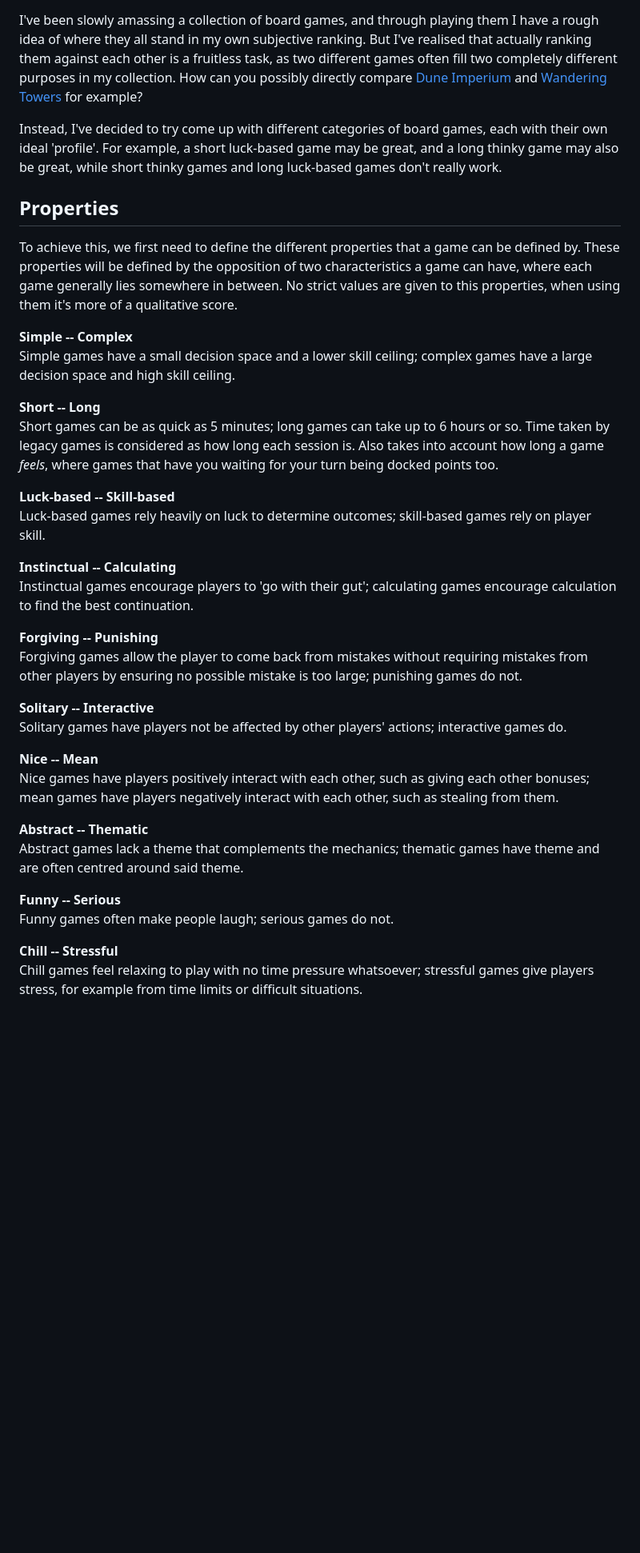
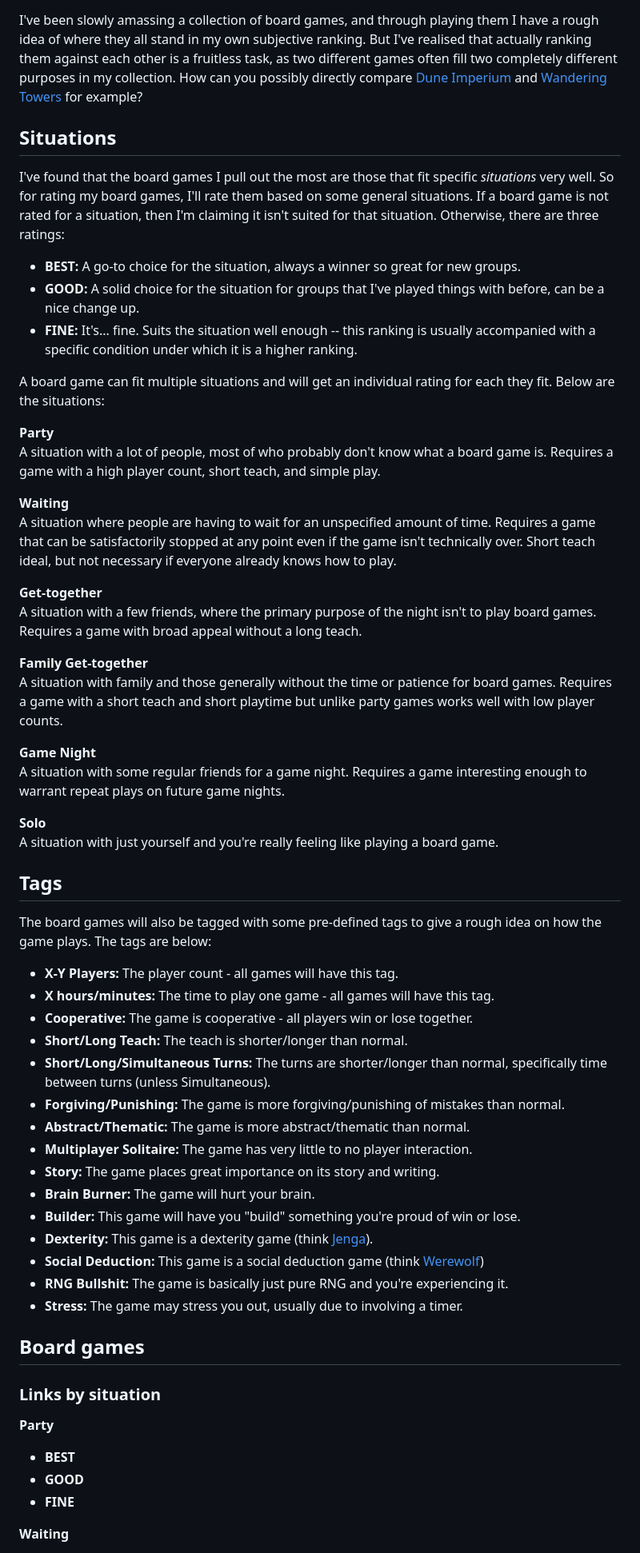
Before and after one commit to cmoodie/connormoodie.com, a Markdown page: docs/board-games.md, the part around the change printed below. Shown: that part at 80% size. Drawn GitHub-style; blank space fills up the shorter version.

```diff
--- a/docs/board-games.md
+++ b/docs/board-games.md
@@ -6,38 +6,57 @@ children:.
 
 I've been slowly amassing a collection of board games, and through playing them I have a rough idea of where they all stand in my own subjective ranking. But I've realised that actually ranking them against each other is a fruitless task, as two different games often fill two completely different purposes in my collection. How can you possibly directly compare [Dune Imperium](https://boardgamegeek.com/boardgame/316554/dune-imperium) and [Wandering Towers](https://boardgamegeek.com/boardgame/355483/wandering-towers) for example?
 
-Instead, I've decided to try come up with different categories of board games, each with their own ideal 'profile'. For example, a short luck-based game may be great, and a long thinky game may also be great, while short thinky games and long luck-based games don't really work.
+## Situations
+I've found that the board games I pull out the most are those that fit specific *situations* very well. So for rating my board games, I'll rate them based on some general situations. If a board game is not rated for a situation, then I'm claiming it isn't suited for that situation. Otherwise, there are three ratings:
+* **BEST:** A go-to choice for the situation, always a winner so great for new groups.
+* **GOOD:** A solid choice for the situation for groups that I've played things with before, can be a nice change up.
+* **FINE:** It's... fine. Suits the situation well enough -- this ranking is usually accompanied with a specific condition under which it is a higher ranking.
 
-## Properties
-To achieve this, we first need to define the different properties that a game can be defined by. These properties will be defined by the opposition of two characteristics a game can have, where each game generally lies somewhere in between. No strict values are given to this properties, when using them it's more of a qualitative score.
+A board game can fit multiple situations and will get an individual rating for each they fit. Below are the situations:
 
-**Simple -- Complex**<br>
-Simple games have a small decision space and a lower skill ceiling; complex games have a large decision space and high skill ceiling.
+**Party**<br>
+A situation with a lot of people, most of who probably don't know what a board game is. Requires a game with a high player count, short teach, and simple play.
 
-**Short -- Long**<br>
-Short games can be as quick as 5 minutes; long games can take up to 6 hours or so. Time taken by legacy games is considered as how long each session is. Also takes into account how long a game *feels*, where games that have you waiting for your turn being docked points too.
+**Waiting**<br>
+A situation where people are having to wait for an unspecified amount of time. Requires a game that can be satisfactorily stopped at any point even if the game isn't technically over. Short teach ideal, but not necessary if everyone already knows how to play.
 
-**Luck-based -- Skill-based**<br>
-Luck-based games rely heavily on luck to determine outcomes; skill-based games rely on player skill.
+**Get-together**<br>
+A situation with a few friends, where the primary purpose of the night isn't to play board games. Requires a game with broad appeal without a long teach.
 
-**Instinctual -- Calculating**<br>
-Instinctual games encourage players to 'go with their gut'; calculating games encourage calculation to find the best continuation.
+**Family Get-together**<br>
+A situation with family and those generally without the time or patience for board games. Requires a game with a short teach and short playtime but unlike party games works well with low player counts.
 
-**Forgiving -- Punishing**<br>
-Forgiving games allow the player to come back from mistakes without requiring mistakes from other players by ensuring no possible mistake is too large; punishing games do not.
+**Game Night**<br>
+A situation with some regular friends for a game night. Requires a game interesting enough to warrant repeat plays on future game nights.
 
-**Solitary -- Interactive**<br>
-Solitary games have players not be affected by other players' actions; interactive games do.
+**Solo**<br>
+A situation with just yourself and you're really feeling like playing a board game.
 
-**Nice -- Mean**<br>
-Nice games have players positively interact with each other, such as giving each other bonuses; mean games have players negatively interact with each other, such as stealing from them.
+## Tags
+The board games will also be tagged with some pre-defined tags to give a rough idea on how the game plays. The tags are below:
 
-**Abstract -- Thematic**<br>
-Abstract games lack a theme that complements the mechanics; thematic games have theme and are often centred around said theme.
+* **X-Y Players:** The player count - all games will have this tag.
+* **X hours/minutes:** The time to play one game - all games will have this tag.
+* **Cooperative:** The game is cooperative - all players win or lose together.
+* **Short/Long Teach:** The teach is shorter/longer than normal.
+* **Short/Long/Simultaneous Turns:** The turns are shorter/longer than normal, specifically time between turns (unless Simultaneous).
+* **Forgiving/Punishing:** The game is more forgiving/punishing of mistakes than normal.
+* **Abstract/Thematic:** The game is more abstract/thematic than normal.
+* **Multiplayer Solitaire:** The game has very little to no player interaction.
+* **Story:** The game places great importance on its story and writing.
+* **Brain Burner:** The game will hurt your brain.
+* **Builder:** This game will have you "build" something you're proud of win or lose.
+* **Dexterity:** This game is a dexterity game (think [Jenga](https://boardgamegeek.com/boardgame/2452/jenga)).
+* **Social Deduction:** This game is a social deduction game (think [Werewolf](https://boardgamegeek.com/boardgame/925/werewolf))
+* **RNG Bullshit:** The game is basically just pure RNG and you're experiencing it.
+* **Stress:** The game may stress you out, usually due to involving a timer.
 
-**Funny -- Serious**<br>
-Funny games often make people laugh; serious games do not.
+## Board games
+### Links by situation
+**Party**<br>
+* **BEST**
+* **GOOD**
+* **FINE**
 
-**Chill -- Stressful**<br>
-Chill games feel relaxing to play with no time pressure whatsoever; stressful games give players stress, for example from time limits or difficult situations.
+**Waiting**<br>
 
```
Also changed, not shown: other parts of docs/board-games.md (+90 -64 lines).
